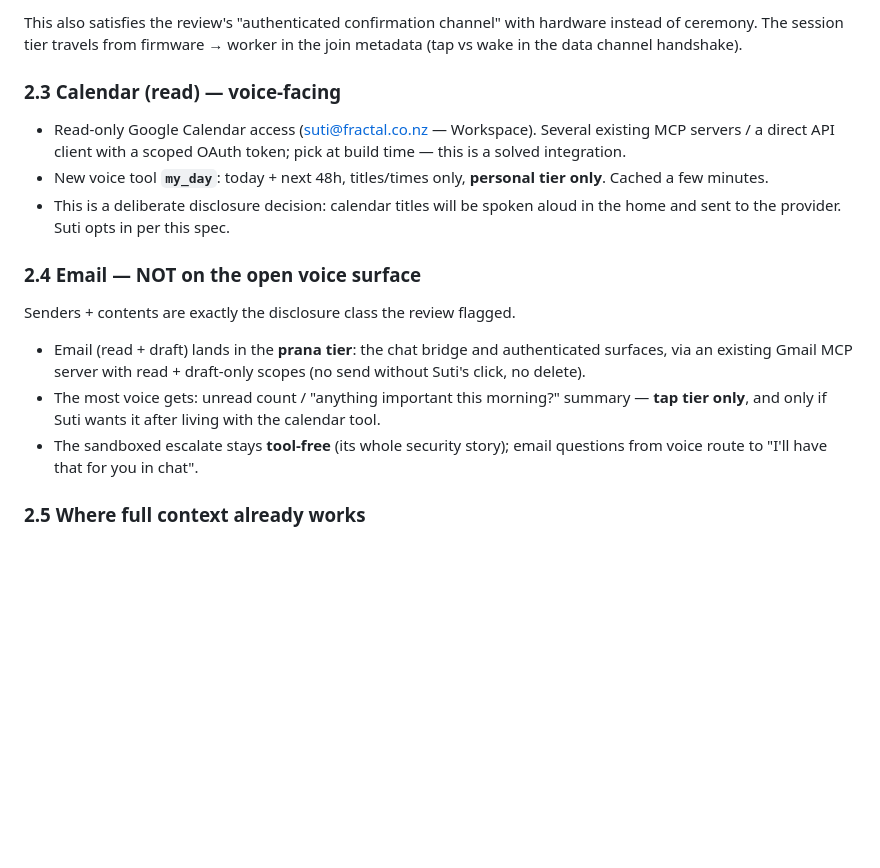
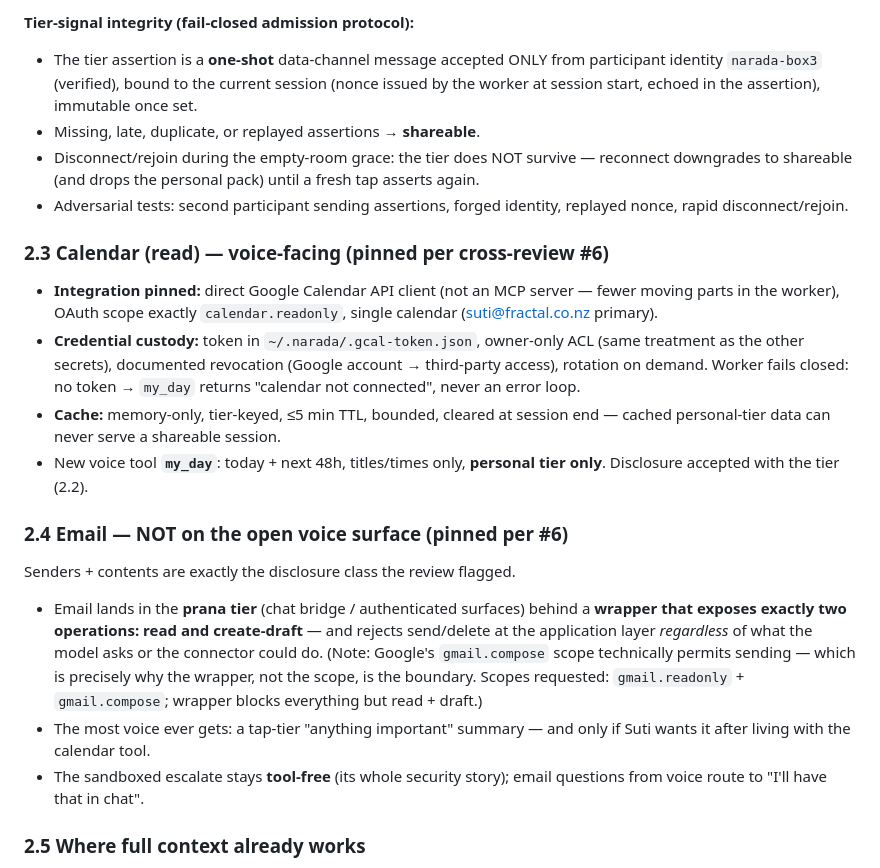
Before and after one commit to Stormbane/prana, a Markdown page: docs/plans/milestone2-face-and-context-2026-08-15.md, the part around one of its changes. Rendered like a GitHub page; blank space fills up the shorter version.

```diff
--- a/docs/plans/milestone2-face-and-context-2026-08-15.md
+++ b/docs/plans/milestone2-face-and-context-2026-08-15.md
@@ -133,31 +171,47 @@ stronger than a wake word (which anyone/anything audible can fire).
 
-This also satisfies the review's "authenticated confirmation channel"
-with hardware instead of ceremony. The session tier travels from
-firmware → worker in the join metadata (tap vs wake in the data
-channel handshake).
+**Tier-signal integrity (fail-closed admission protocol):**
+- The tier assertion is a **one-shot** data-channel message accepted
+  ONLY from participant identity `narada-box3` (verified), bound to
+  the current session (nonce issued by the worker at session start,
+  echoed in the assertion), immutable once set.
+- Missing, late, duplicate, or replayed assertions → **shareable**.
+- Disconnect/rejoin during the empty-room grace: the tier does NOT
+  survive — reconnect downgrades to shareable (and drops the personal
+  pack) until a fresh tap asserts again.
+- Adversarial tests: second participant sending assertions, forged
+  identity, replayed nonce, rapid disconnect/rejoin.
 
-### 2.3 Calendar (read) — voice-facing
+### 2.3 Calendar (read) — voice-facing (pinned per cross-review #6)
 
-- Read-only Google Calendar access (suti@fractal.co.nz — Workspace).
-  Several existing MCP servers / a direct API client with a scoped
-  OAuth token; pick at build time — this is a solved integration.
+- **Integration pinned:** direct Google Calendar API client (not an
+  MCP server — fewer moving parts in the worker), OAuth scope exactly
+  `calendar.readonly`, single calendar (suti@fractal.co.nz primary).
+- **Credential custody:** token in `~/.narada/.gcal-token.json`,
+  owner-only ACL (same treatment as the other secrets), documented
+  revocation (Google account → third-party access), rotation on
+  demand. Worker fails closed: no token → `my_day` returns "calendar
+  not connected", never an error loop.
+- **Cache:** memory-only, tier-keyed, ≤5 min TTL, bounded, cleared at
+  session end — cached personal-tier data can never serve a
+  shareable session.
 - New voice tool **`my_day`**: today + next 48h, titles/times only,
-  **personal tier only**. Cached a few minutes.
-- This is a deliberate disclosure decision: calendar titles will be
-  spoken aloud in the home and sent to the provider. Suti opts in
-  per this spec.
+  **personal tier only**. Disclosure accepted with the tier (2.2).
 
-### 2.4 Email — NOT on the open voice surface
+### 2.4 Email — NOT on the open voice surface (pinned per #6)
 
 Senders + contents are exactly the disclosure class the review flagged.
-- Email (read + draft) lands in the **prana tier**: the chat bridge
-  and authenticated surfaces, via an existing Gmail MCP server with
-  read + draft-only scopes (no send without Suti's click, no delete).
-- The most voice gets: unread count / "anything important this
-  morning?" summary — **tap tier only**, and only if Suti wants it
-  after living with the calendar tool.
-- The sandboxed escalate stays **tool-free** (its whole security story);
-  email questions from voice route to "I'll have that for you in chat".
+- Email lands in the **prana tier** (chat bridge / authenticated
+  surfaces) behind a **wrapper that exposes exactly two operations:
+  read and create-draft** — and rejects send/delete at the application
+  layer *regardless* of what the model asks or the connector could do.
+  (Note: Google's `gmail.compose` scope technically permits sending —
+  which is precisely why the wrapper, not the scope, is the boundary.
+  Scopes requested: `gmail.readonly` + `gmail.compose`; wrapper blocks
+  everything but read + draft.)
+- The most voice ever gets: a tap-tier "anything important" summary —
+  and only if Suti wants it after living with the calendar tool.
+- The sandboxed escalate stays **tool-free** (its whole security
+  story); email questions from voice route to "I'll have that in chat".
 
 ### 2.5 Where full context already works
 
```
Also changed, not shown: other parts of docs/plans/milestone2-face-and-context-2026-08-15.md (+96 -43 lines).
